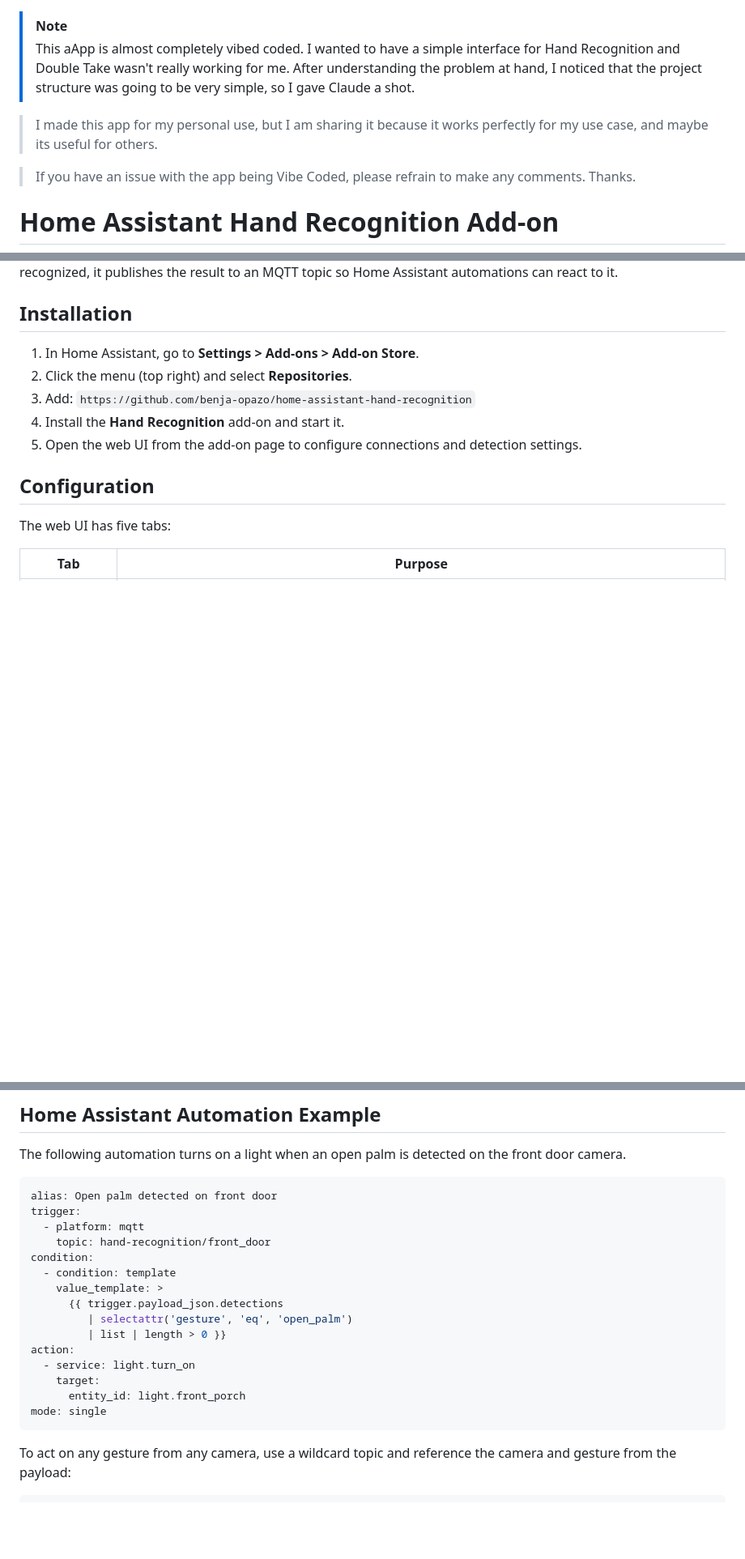
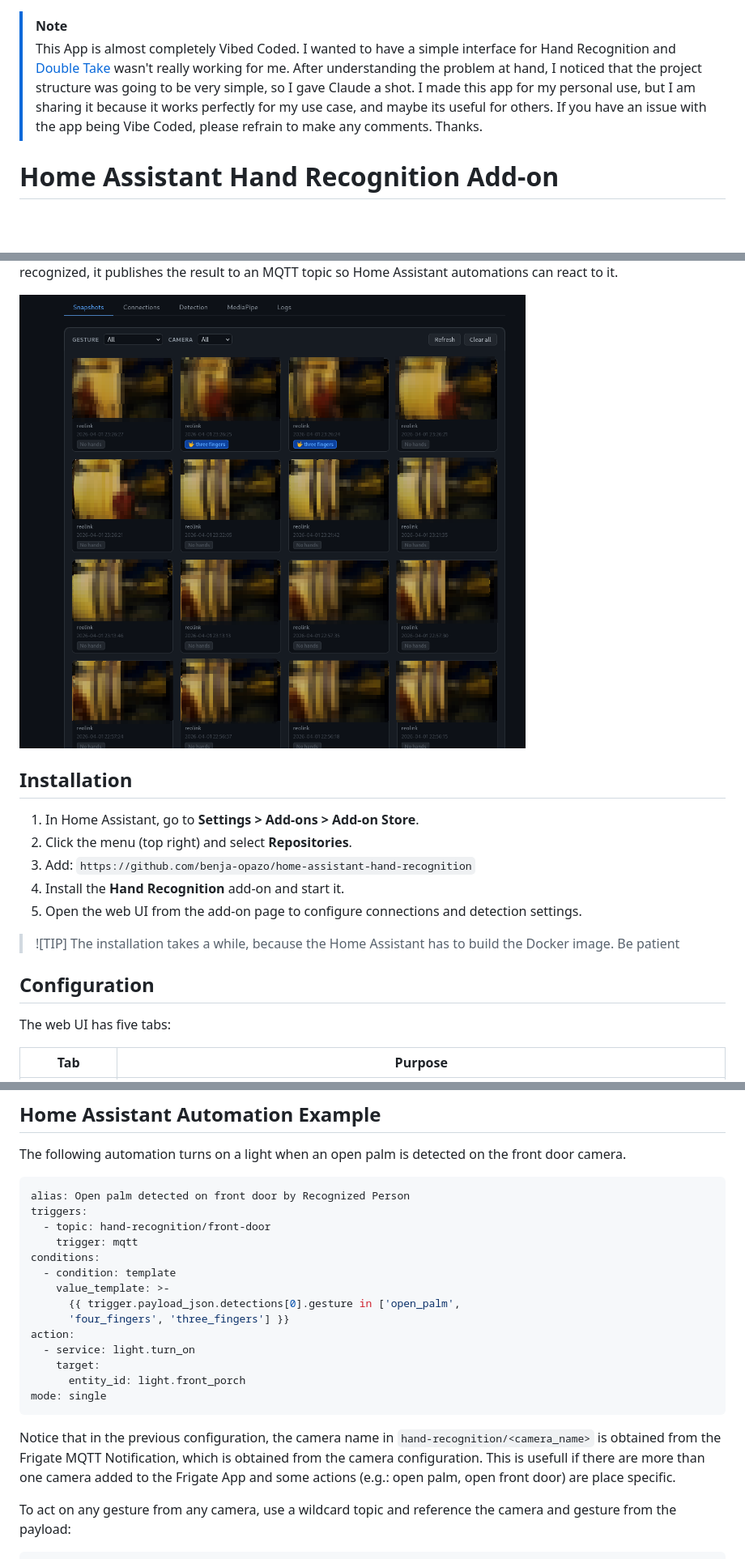
Before and after one commit to benja-opazo/home-assistant-hand-recognition, a Markdown page: README.md, 3 parts joined by grey strips. Shown at 81% size. Drawn GitHub-style; pictures changed too: imgs/ui.png (added); blank space fills up the shorter version.

````diff
--- a/README.md
+++ b/README.md
@@ -1,8 +1,6 @@
 > [!NOTE]
-> This aApp is almost completely vibed coded. I wanted to have a simple interface for Hand Recognition and Double Take wasn't really working for me. After understanding the problem at hand, I noticed that the project structure was going to be very simple, so I gave Claude a shot.
-
+> This App is almost completely Vibed Coded. I wanted to have a simple interface for Hand Recognition and [Double Take](https://github.com/skrashevich/double-take) wasn't really working for me. After understanding the problem at hand, I noticed that the project structure was going to be very simple, so I gave Claude a shot.
 > I made this app for my personal use, but I am sharing it because it works perfectly for my use case, and maybe its useful for others.
-
 > If you have an issue with the app being Vibe Coded, please refrain to make any comments. Thanks.
 
 # Home Assistant Hand Recognition Add-on
@@ -11,4 +9,6 @@ Detects and classifies hand gestures from Frigate camera snapshots using MediaPi
 When a gesture is recognized, it publishes the result to an MQTT topic so Home Assistant automations can react to it.
+
+![UI](./imgs/ui.png)
 
 ## Installation
 
@@ -17,6 +17,9 @@ When a gesture is recognized, it publishes the result to an MQTT topic so Home A
 3. Add: `https://github.com/benja-opazo/home-assistant-hand-recognition`
 4. Install the **Hand Recognition** add-on and start it.
 5. Open the web UI from the add-on page to configure connections and detection settings.
+
+> ![TIP]
+> The installation takes a while, because the Home Assistant has to build the Docker image. Be patient
 
 ## Configuration
 
@@ -72,22 +77,23 @@ These are the values that appear in the `gesture` field of the MQTT payload.
 The following automation turns on a light when an open palm is detected on the front door camera.
 
 ```yaml
-alias: Open palm detected on front door
-trigger:
-  - platform: mqtt
-    topic: hand-recognition/front_door
-condition:
+alias: Open palm detected on front door by Recognized Person
+triggers:
+  - topic: hand-recognition/front-door
+    trigger: mqtt
+conditions:
   - condition: template
-    value_template: >
-      {{ trigger.payload_json.detections
-         | selectattr('gesture', 'eq', 'open_palm')
-         | list | length > 0 }}
+    value_template: >-
+      {{ trigger.payload_json.detections[0].gesture in ['open_palm',
+      'four_fingers', 'three_fingers'] }}
 action:
   - service: light.turn_on
     target:
       entity_id: light.front_porch
 mode: single
 ```
+
+Notice that in the previous configuration, the camera name in  `hand-recognition/<camera_name>` is obtained from the Frigate MQTT Notification, which is obtained from the camera configuration. This is usefull if there are more than one camera added to the Frigate App and some actions (e.g.: open palm, open front door) are place specific.
 
 To act on any gesture from any camera, use a wildcard topic and reference the camera and gesture from the payload:
 
````
Also changed, not shown: other parts of README.md (+4 -2 lines).
